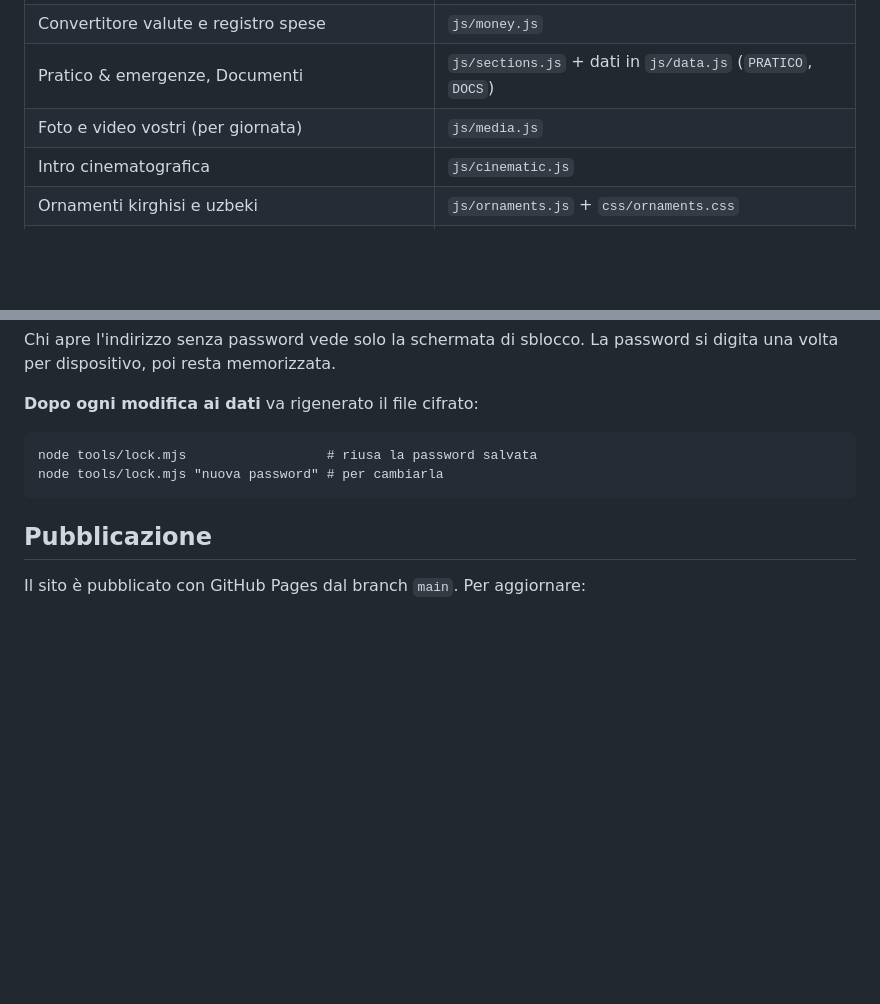
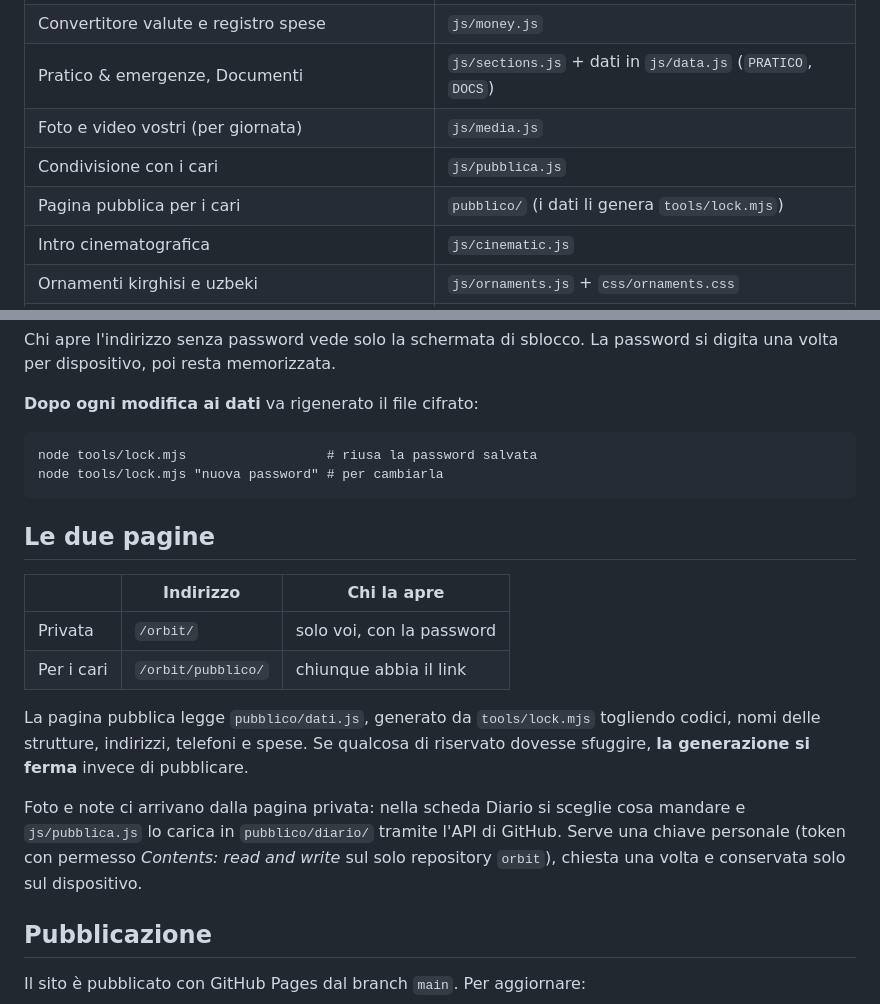
Before and after one commit to alintitaru-create/orbit, a Markdown page: README.md, 2 parts joined by grey strips. GitHub-like rendering; blank space fills up the shorter version.

Commit message:
README: le due pagine e come si condivide

````diff
--- a/README.md
+++ b/README.md
@@ -24,6 +24,8 @@ Ogni file fa una cosa sola. Per modificare qualcosa si tocca **un solo file**.
 | Convertitore valute e registro spese | `js/money.js` |
 | Pratico & emergenze, Documenti | `js/sections.js` + dati in `js/data.js` (`PRATICO`, `DOCS`) |
 | Foto e video vostri (per giornata) | `js/media.js` |
+| Condivisione con i cari | `js/pubblica.js` |
+| Pagina pubblica per i cari | `pubblico/` (i dati li genera `tools/lock.mjs`) |
 | Intro cinematografica | `js/cinematic.js` |
 | Ornamenti kirghisi e uzbeki | `js/ornaments.js` + `css/ornaments.css` |
 | Documenti PDF cifrati | `js/docs.js` (i .bin li genera `tools/lock.mjs`) |
@@ -96,6 +98,24 @@ node tools/lock.mjs                  # riusa la password salvata
 node tools/lock.mjs "nuova password" # per cambiarla
 ```
 
+## Le due pagine
+
+| | Indirizzo | Chi la apre |
+|---|---|---|
+| Privata | `/orbit/` | solo voi, con la password |
+| Per i cari | `/orbit/pubblico/` | chiunque abbia il link |
+
+La pagina pubblica legge `pubblico/dati.js`, generato da `tools/lock.mjs`
+togliendo codici, nomi delle strutture, indirizzi, telefoni e spese. Se
+qualcosa di riservato dovesse sfuggire, **la generazione si ferma** invece
+di pubblicare.
+
+Foto e note ci arrivano dalla pagina privata: nella scheda Diario si
+sceglie cosa mandare e `js/pubblica.js` lo carica in `pubblico/diario/`
+tramite l'API di GitHub. Serve una chiave personale (token con permesso
+*Contents: read and write* sul solo repository `orbit`), chiesta una
+volta e conservata solo sul dispositivo.
+
 ## Pubblicazione
 
 Il sito è pubblicato con GitHub Pages dal branch `main`. Per aggiornare:
````
